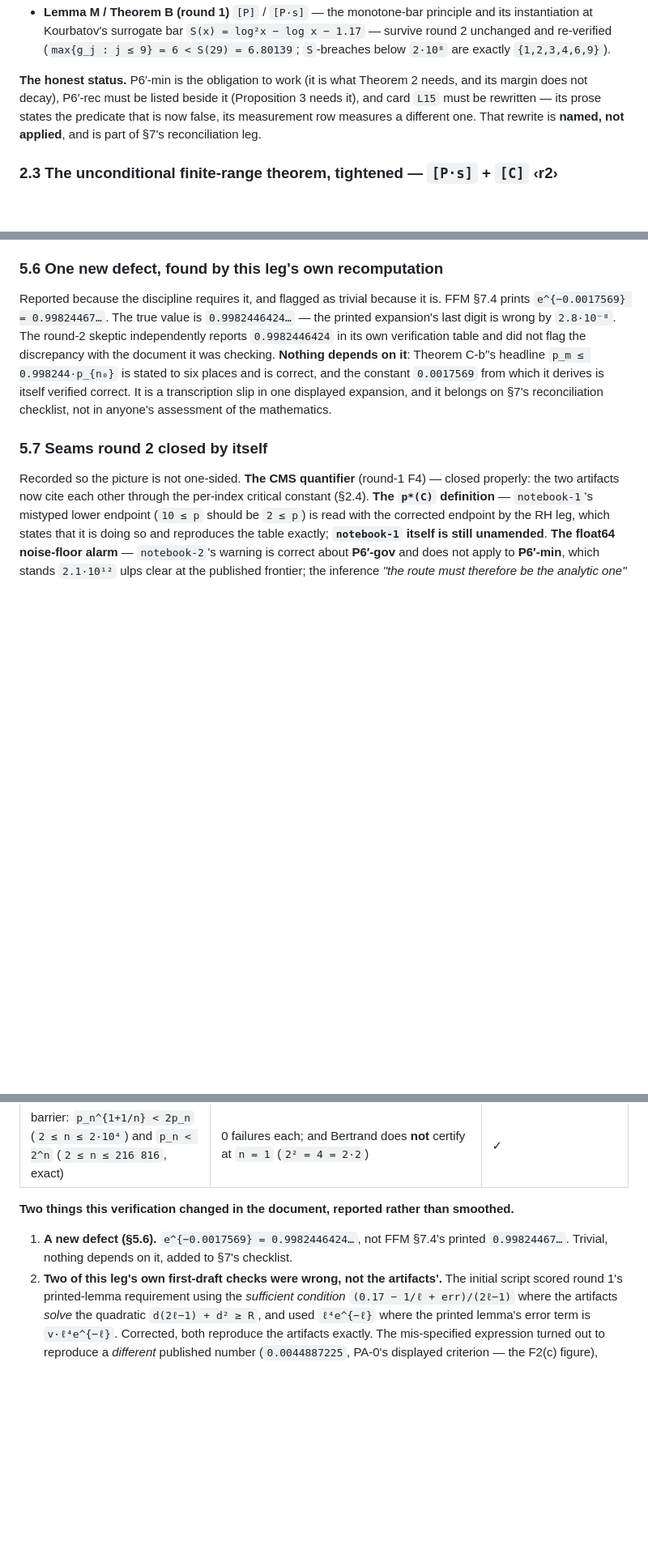
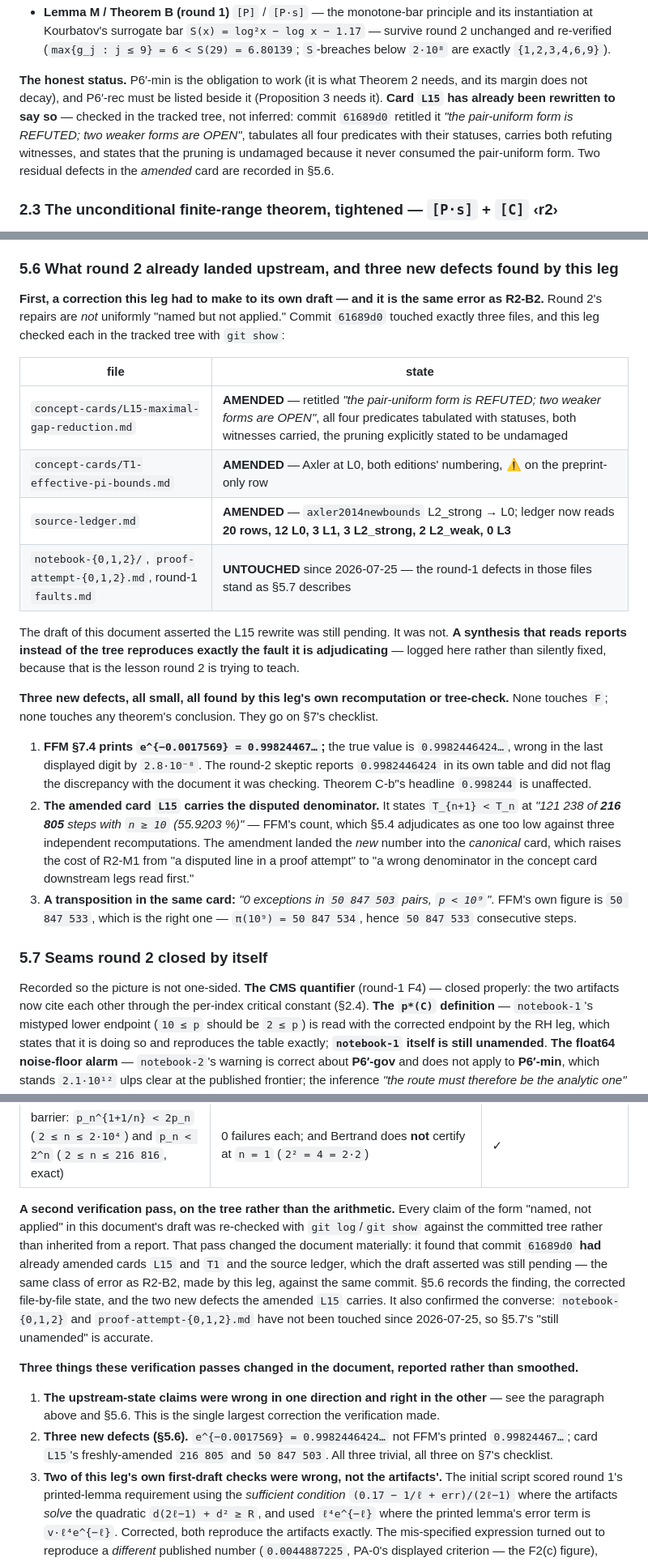
Before and after one commit to noogram-labs/firoozbakht-cleanroom, a Markdown page: attack/synthesis.md, 3 parts joined by grey strips. Shown at 81% size. Drawn GitHub-style; blank space fills up the shorter version.

Commit message:
verify: tree-check every 'not applied' claim; 3 new defects; 42/42 checks green
Step 2 verification of the round-2 synthesis, against its brief.

Largest correction: the draft asserted card L15's rewrite was still pending.
It is not -- commit 61689d0 amended L15, T1 and source-ledger.md. Verified
file-by-file with git show. This leg reproduced, against the same commit, the
exact fault it was adjudicating in R2-B2, and says so in 5.6 rather than
silently fixing it. The converse also checked: notebook-{0,1,2} and
proof-attempt-{0,1,2}.md untouched since 2026-07-25, so the 'still unamended'
claims are accurate.

Three new defects found (all trivial, none touching F, all on the 7 checklist):
- FFM 7.4 prints e^-0.0017569 = 0.99824467; true value 0.9982446424
- amended card L15 carries FFM's disputed denominator 216 805 (should be
  216 806) -- R2-M1 is now a wrong number in the canonical card, not just in a
  proof attempt
- card L15 says 50 847 503 where FFM's own (correct) figure is 50 847 533

Ledger distribution corrected to the file's own header: 20 rows, 12 L0, 3 L1,
3 L2_strong, 2 L2_weak, 0 L3.

verify_syn2.py: 42/42 checks, exit 0. Includes an exact-integer calibration of
the gap form against p_(n+1)^n < p_n^(n+1) on n <= 3000, 0 disagreements.
Two of this leg's own first-draft checks were wrong (sufficient condition vs
solved quadratic) and are reported as such in 8.

Brief conformance re-checked: verdict rests on round 2, PROVED/REFUTED/OPEN
sections present with confidence codes, gate BLOCKED with failing leg named,
trajectory + shrink-vs-churn answered, no citation clearance claimed.

```diff
--- a/attack/synthesis.md
+++ b/attack/synthesis.md
@@ -209,9 +209,12 @@ index `≤ n`):
   are exactly `{1,2,3,4,6,9}`).
 
 **The honest status.** P6′-min is the obligation to work (it is what Theorem 2 needs, and its
-margin does not decay), P6′-rec must be listed beside it (Proposition 3 needs it), and card `L15`
-must be rewritten — its prose states the predicate that is now false, its measurement row measures a
-different one. That rewrite is **named, not applied**, and is part of §7's reconciliation leg.
+margin does not decay), and P6′-rec must be listed beside it (Proposition 3 needs it). **Card `L15`
+has already been rewritten to say so** — checked in the tracked tree, not inferred: commit
+`61689d0` retitled it *"the pair-uniform form is REFUTED; two weaker forms are OPEN"*, tabulates all
+four predicates with their statuses, carries both refuting witnesses, and states that the pruning is
+undamaged because it never consumed the pair-uniform form. Two residual defects in the *amended*
+card are recorded in §5.6.
 
 ### 2.3 The unconditional finite-range theorem, tightened — `[P·s]` + `[C]` ‹r2›
 
@@ -587,16 +591,38 @@ readings.
   the one whose margin does not decay; **it is not weaker than P6′-gov, it is incomparable to it**;
   and P6′-rec must be listed alongside because Proposition 3 needs it.
 
-### 5.6 One new defect, found by this leg's own recomputation
+### 5.6 What round 2 already landed upstream, and three new defects found by this leg
 
-Reported because the discipline requires it, and flagged as trivial because it is. FFM §7.4 prints
-`e^{−0.0017569} = 0.99824467…`. The true value is `0.9982446424…` — the printed expansion's last
-digit is wrong by `2.8·10⁻⁸`. The round-2 skeptic independently reports `0.9982446424` in its own
-verification table and did not flag the discrepancy with the document it was checking. **Nothing
-depends on it**: Theorem C-b′'s headline `p_m ≤ 0.998244·p_{n₀}` is stated to six places and is
-correct, and the constant `0.0017569` from which it derives is itself verified correct. It is a
-transcription slip in one displayed expansion, and it belongs on §7's reconciliation checklist,
-not in anyone's assessment of the mathematics.
+**First, a correction this leg had to make to its own draft — and it is the same error as
+R2-B2.** Round 2's repairs are *not* uniformly "named but not applied." Commit `61689d0` touched
+exactly three files, and this leg checked each in the tracked tree with `git show`:
+
+| file | state |
+|---|---|
+| `concept-cards/L15-maximal-gap-reduction.md` | **AMENDED** — retitled *"the pair-uniform form is REFUTED; two weaker forms are OPEN"*, all four predicates tabulated with statuses, both witnesses carried, the pruning explicitly stated to be undamaged |
+| `concept-cards/T1-effective-pi-bounds.md` | **AMENDED** — Axler at L0, both editions' numbering, ⚠ on the preprint-only row |
+| `source-ledger.md` | **AMENDED** — `axler2014newbounds` L2_strong → L0; ledger now reads **20 rows, 12 L0, 3 L1, 3 L2_strong, 2 L2_weak, 0 L3** |
+| `notebook-{0,1,2}/`, `proof-attempt-{0,1,2}.md`, round-1 `faults.md` | **UNTOUCHED** since 2026-07-25 — the round-1 defects in those files stand as §5.7 describes |
+
+The draft of this document asserted the L15 rewrite was still pending. It was not. **A synthesis
+that reads reports instead of the tree reproduces exactly the fault it is adjudicating** — logged
+here rather than silently fixed, because that is the lesson round 2 is trying to teach.
+
+**Three new defects, all small, all found by this leg's own recomputation or tree-check.** None
+touches `F`; none touches any theorem's conclusion. They go on §7's checklist.
+
+1. **FFM §7.4 prints `e^{−0.0017569} = 0.99824467…`;** the true value is `0.9982446424…`, wrong in
+   the last displayed digit by `2.8·10⁻⁸`. The round-2 skeptic reports `0.9982446424` in its own
+   table and did not flag the discrepancy with the document it was checking. Theorem C-b′'s
+   headline `0.998244` is unaffected.
+2. **The amended card `L15` carries the disputed denominator.** It states `T_{n+1} < T_n` at
+   *"121 238 of **216 805** steps with `n ≥ 10` (55.9203 %)"* — FFM's count, which §5.4 adjudicates
+   as one too low against three independent recomputations. The amendment landed the *new* number
+   into the *canonical* card, which raises the cost of R2-M1 from "a disputed line in a proof
+   attempt" to "a wrong denominator in the concept card downstream legs read first."
+3. **A transposition in the same card:** *"0 exceptions in `50 847 503` pairs, `p < 10⁹`"*. FFM's
+   own figure is `50 847 533`, which is the right one — `π(10⁹) = 50 847 534`, hence `50 847 533`
+   consecutive steps.
 
 ### 5.7 Seams round 2 closed by itself
 
@@ -736,11 +764,24 @@ inequality `p_n^{1+1/n} < 2 p_n` (§2.1).
 | RH critical constant `max_x log x/√x` | `0.7357588823428846…` `= 2/e` at `x = e²`, to 60 digits | ✓ |
 | barrier: `p_n^{1+1/n} < 2p_n` (`2 ≤ n ≤ 2·10⁴`) and `p_n < 2^n` (`2 ≤ n ≤ 216 816`, exact) | 0 failures each; and Bertrand does **not** certify at `n = 1` (`2² = 4 = 2·2`) | ✓ |
 
-**Two things this verification changed in the document, reported rather than smoothed.**
+**A second verification pass, on the tree rather than the arithmetic.** Every claim of the form
+"named, not applied" in this document's draft was re-checked with `git log`/`git show` against the
+committed tree rather than inherited from a report. That pass changed the document materially: it
+found that commit `61689d0` **had** already amended cards `L15` and `T1` and the source ledger,
+which the draft asserted was still pending — the same class of error as R2-B2, made by this leg,
+against the same commit. §5.6 records the finding, the corrected file-by-file state, and the two
+new defects the amended `L15` carries. It also confirmed the converse: `notebook-{0,1,2}` and
+`proof-attempt-{0,1,2}.md` have not been touched since 2026-07-25, so §5.7's "still unamended" is
+accurate.
 
-1. **A new defect (§5.6).** `e^{−0.0017569} = 0.9982446424…`, not FFM §7.4's printed
-   `0.99824467…`. Trivial, nothing depends on it, added to §7's checklist.
-2. **Two of this leg's own first-draft checks were wrong, not the artifacts'.** The initial script
+**Three things these verification passes changed in the document, reported rather than smoothed.**
+
+1. **The upstream-state claims were wrong in one direction and right in the other** — see the
+   paragraph above and §5.6. This is the single largest correction the verification made.
+2. **Three new defects (§5.6).** `e^{−0.0017569} = 0.9982446424…` not FFM's printed
+   `0.99824467…`; card `L15`'s freshly-amended `216 805` and `50 847 503`. All three trivial, all
+   three on §7's checklist.
+3. **Two of this leg's own first-draft checks were wrong, not the artifacts'.** The initial script
    scored round 1's printed-lemma requirement using the *sufficient condition* `(0.17 − 1/ℓ + err)/(2ℓ−1)`
    where the artifacts *solve* the quadratic `d(2ℓ−1) + d² ≥ R`, and used `ℓ⁴e^{−ℓ}` where the
    printed lemma's error term is `v·ℓ⁴e^{−ℓ}`. Corrected, both reproduce the artifacts exactly.
```
Also changed, not shown: other parts of attack/synthesis.md (+11 -8 lines).
